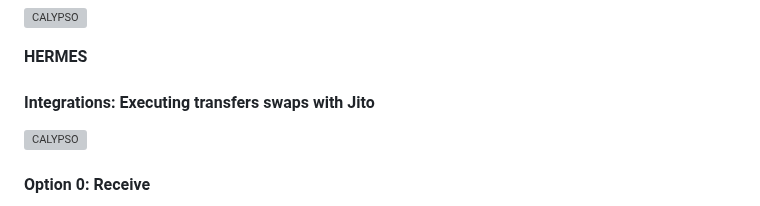
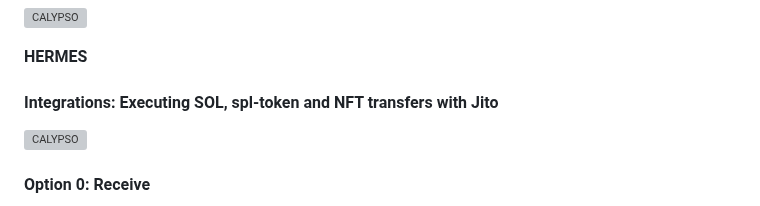
Before and after one commit to Captnjo/deadbolt, a Markdown page: README.md, the part around the change. Drawn GitHub-style; grey boxes are pictures that could not be loaded.

```diff
--- a/README.md
+++ b/README.md
@@ -64,7 +64,7 @@ unruggable
 ![CALYPSO](https://shdw-drive.genesysgo.net/3UgjUKQ1CAeaecg5CWk88q9jGHg8LJg9MAybp4pevtFz/calypso.gif)
 
 **HERMES**
-#### Integrations: Executing transfers swaps with Jito
+#### Integrations: Executing SOL, spl-token and NFT transfers with Jito
 ![CALYPSO](https://shdw-drive.genesysgo.net/3UgjUKQ1CAeaecg5CWk88q9jGHg8LJg9MAybp4pevtFz/HERMES.gif)
 
 
```
